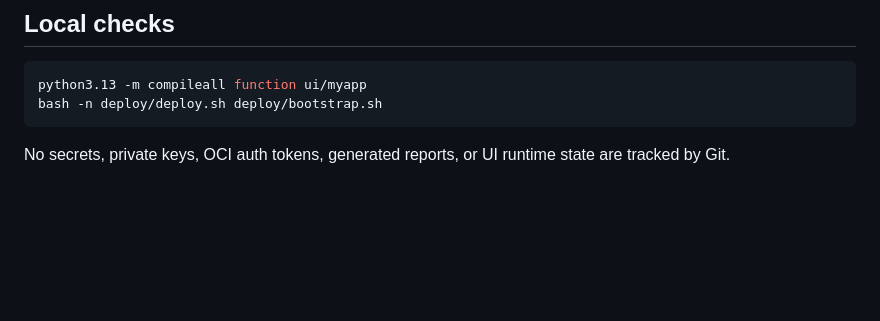
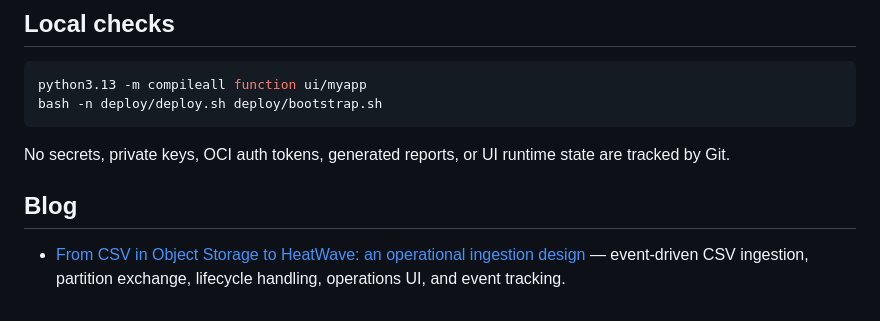
Before and after one commit to ivanxma/oci-fn-object-event-2-hw-table, a Markdown page: README.md, the part around the change. Drawn GitHub-style; blank space fills up the shorter version.

Commit message:
docs: add HeatWave CSV ingestion blog post

```diff
--- a/README.md
+++ b/README.md
@@ -257,3 +257,7 @@ bash -n deploy/deploy.sh deploy/bootstrap.sh
 
 No secrets, private keys, OCI auth tokens, generated reports, or UI runtime
 state are tracked by Git.
+
+## Blog
+
+- [From CSV in Object Storage to HeatWave: an operational ingestion design](blog/csv-ingestion-to-heatwave.md) — event-driven CSV ingestion, partition exchange, lifecycle handling, operations UI, and event tracking.
```
Also changed, not shown: blog/csv-ingestion-to-heatwave.md (added, +174 -0 lines).
